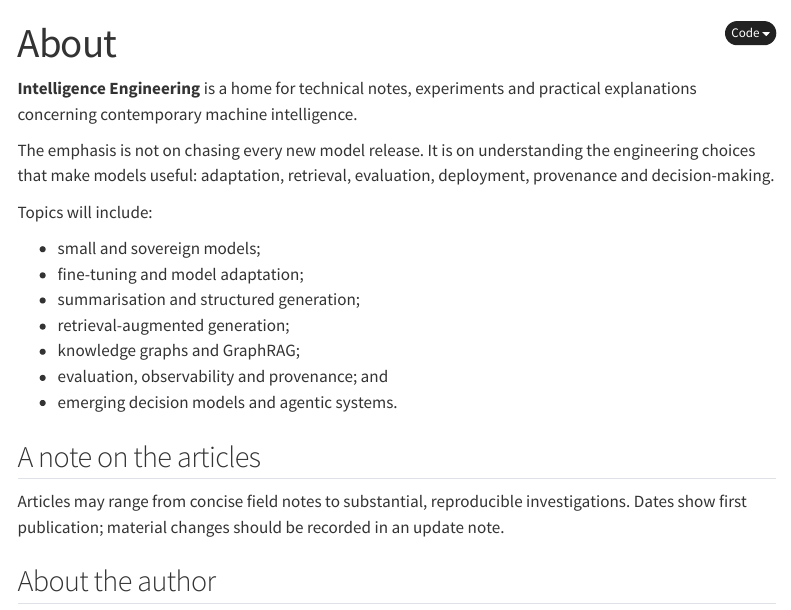
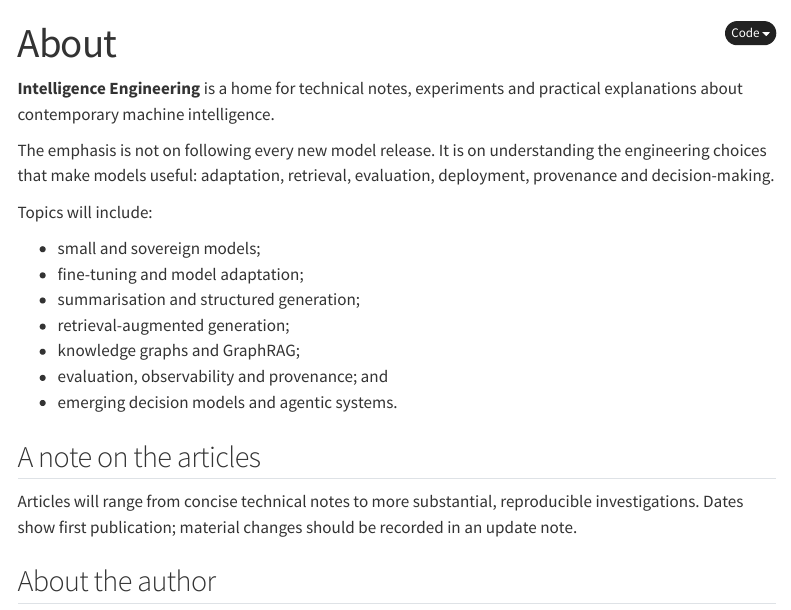
Before and after one commit to callaghanmt/intelligence-engineering, a Quarto document (about.qmd): the page in a window 1100 px wide, from its top. Rendered offline with R 4.5, knitr and Pandoc in place of Quarto, with nearby package versions; menus at the side of the page are left out.

Commit message:
Update about page

```diff
--- a/about.qmd
+++ b/about.qmd
@@ -1,11 +1,10 @@
 ---
 title: "About"
-description: "What Intelligence Engineering is for."
 ---
 
-**Intelligence Engineering** is a home for technical notes, experiments and practical explanations concerning contemporary machine intelligence.
+**Intelligence Engineering** is a home for technical notes, experiments and practical explanations about contemporary machine intelligence.
 
-The emphasis is not on chasing every new model release. It is on understanding the engineering choices that make models useful: adaptation, retrieval, evaluation, deployment, provenance and decision-making.
+The emphasis is not on following every new model release. It is on understanding the engineering choices that make models useful: adaptation, retrieval, evaluation, deployment, provenance and decision-making.
 
 Topics will include:
 
@@ -19,7 +18,7 @@ Topics will include:
 
 ## A note on the articles
 
-Articles may range from concise field notes to substantial, reproducible investigations. Dates show first publication; material changes should be recorded in an update note.
+Articles will range from concise technical notes to more substantial, reproducible investigations. Dates show first publication; material changes should be recorded in an update note.
 
 ## About the author
 
```
